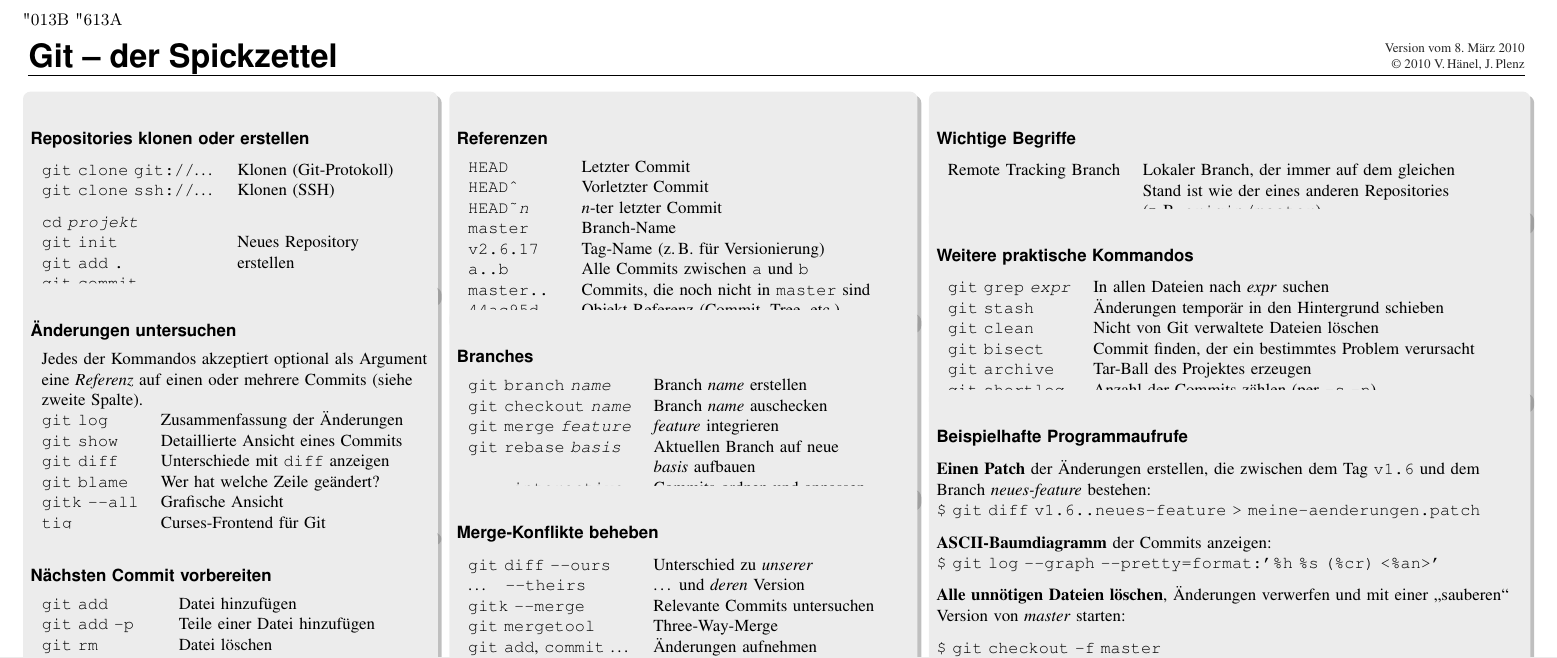
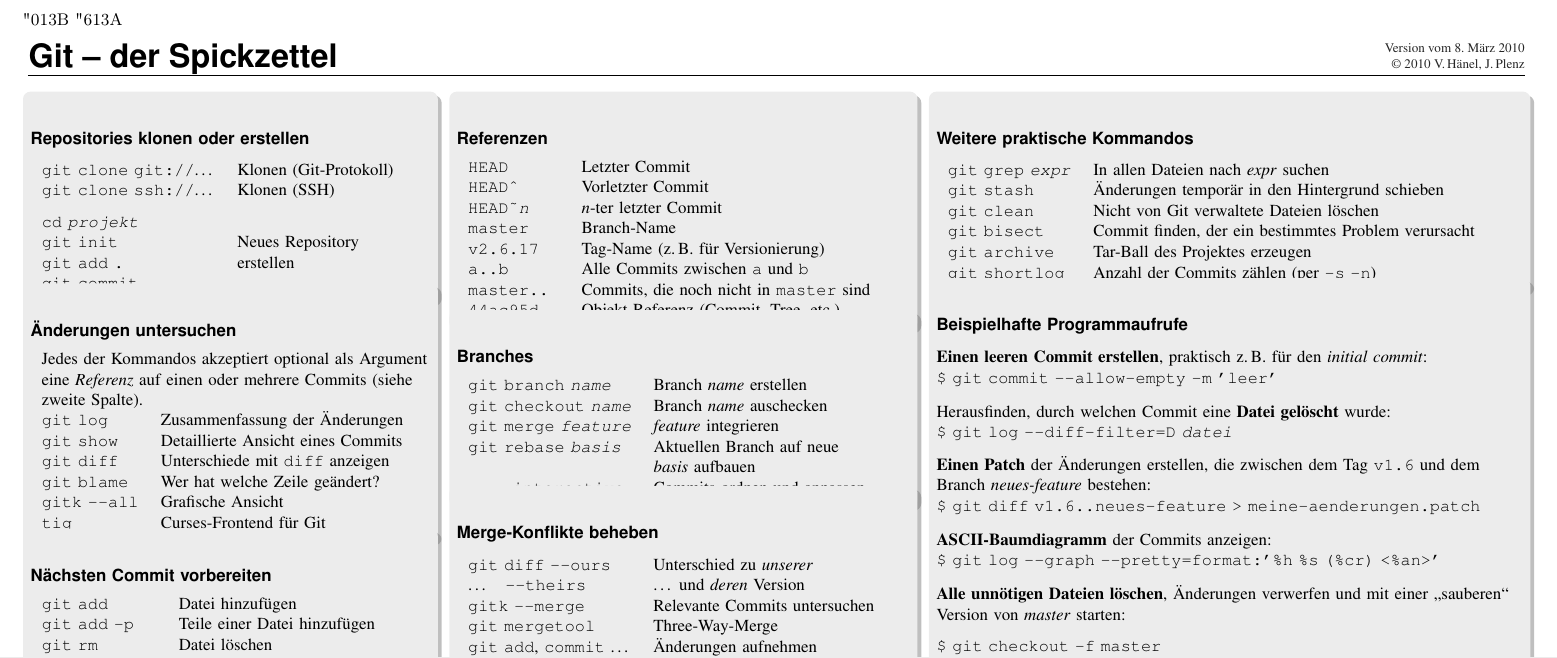
Before and after one commit to esc/git-cheatsheet-de, a LaTeX document (cheatsheet.tex): part of the page, cut so that both start at the same text. Compiled offline with LaTeX, dvips and Ghostscript; an older LaTeX class or package is replaced by its successor.

Commit message:
Statt remote tracking branch: Zwei weitere Beispiele
* Einen leeren Commit erstellen
* Wann wurde eine Datei gelöscht?

```diff
--- a/cheatsheet.tex
+++ b/cheatsheet.tex
@@ -300,15 +300,6 @@
   \draw (zweite-spalte.north west)
   ++(9.0cm,0) node[below right,text width=11.0cm,rounded corners,fill=gray!15,inner sep=1ex,drop shadow]
   {
-    \subsubsection*{Wichtige Begriffe}
-    \begin{tabular}{ll}
-    Remote Tracking Branch & Lokaler Branch, der immer auf dem gleichen \\
-                           & Stand ist wie der eines anderen Repositories\\
-                           & (z.\,B. \texttt{origin/master})\\
-    \end{tabular}
-  }
-  ++(0,-2.2cm) node[below right,text width=11.0cm,rounded corners,fill=gray!15,inner sep=1ex,drop shadow]
-  {
     \subsubsection*{Weitere praktische Kommandos}
     \begin{tabular}{ll}
     \texttt{git grep \emph{expr}} & In allen Dateien nach \emph{expr} suchen\\
@@ -319,15 +310,22 @@
     \texttt{git shortlog} & Anzahl der Commits zählen (per \texttt{-s -n})\\
     \end{tabular}
   }
-  ++(0,-3.4cm) node[below right,text width=11.0cm,rounded corners,fill=gray!15,inner sep=1ex,drop shadow]
+  ++(0,-3.5cm) node[below right,text width=11.0cm,rounded corners,fill=gray!15,inner sep=1ex,drop shadow]
   {
     \subsubsection*{Beispielhafte Programmaufrufe}
+    \textbf{Einen leeren Commit erstellen}, praktisch z.\,B. für den
+      \emph{initial commit}:\\
+      \texttt{\$ git commit -{}-allow-empty -m 'leer'}\\[.8em]
+
+    Herausfinden, durch welchen Commit eine \textbf{Datei gelöscht} wurde:\\
+      \texttt{\$ git log -{}-diff-filter=D \emph{datei}}\\[.7em]
+
     \textbf{Einen Patch} der Änderungen erstellen, die zwischen dem Tag \texttt{v1.6} und
     dem Branch \emph{neues-feature} bestehen:\\
-    \texttt{\$ git diff v1.6..neues-feature > meine-aenderungen.patch}\\[.7em]
+    \texttt{\$ git diff v1.6..neues-feature > meine-aenderungen.patch}\\[.8em]
 
     \textbf{ASCII-Baumdiagramm} der Commits anzeigen:\\
-    \texttt{\$ git log -{}-graph -{}-pretty=format:'\%h \%s (\%cr) <\%an>'}\\[.7em]
+    \texttt{\$ git log -{}-graph -{}-pretty=format:'\%h \%s (\%cr) <\%an>'}\\[.8em]
 
     \textbf{Alle unnötigen Dateien löschen}, Änderungen verwerfen und
     mit einer "`sauberen"' Version von \emph{master} starten:
```
Also changed, not shown: cheatsheet.tex (2 more changed lines).
